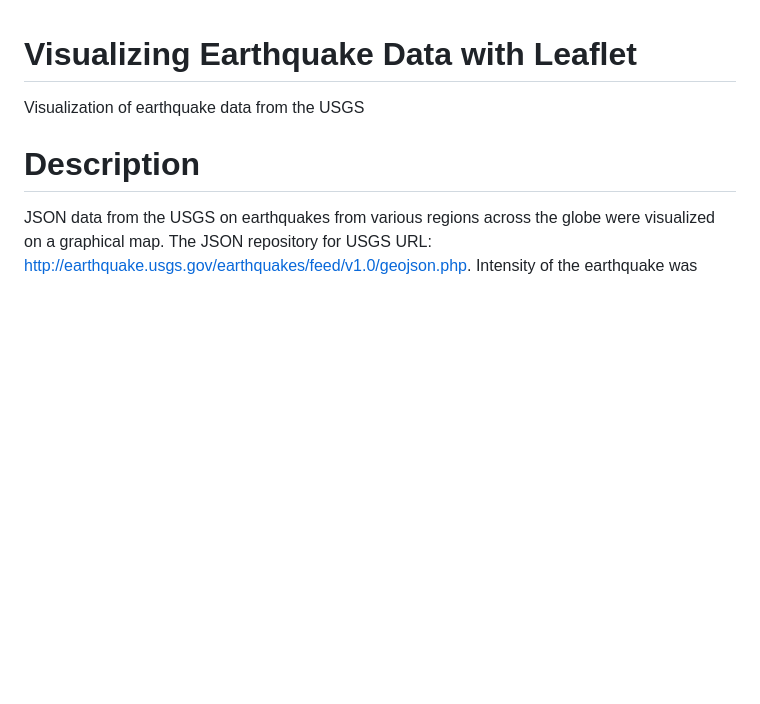
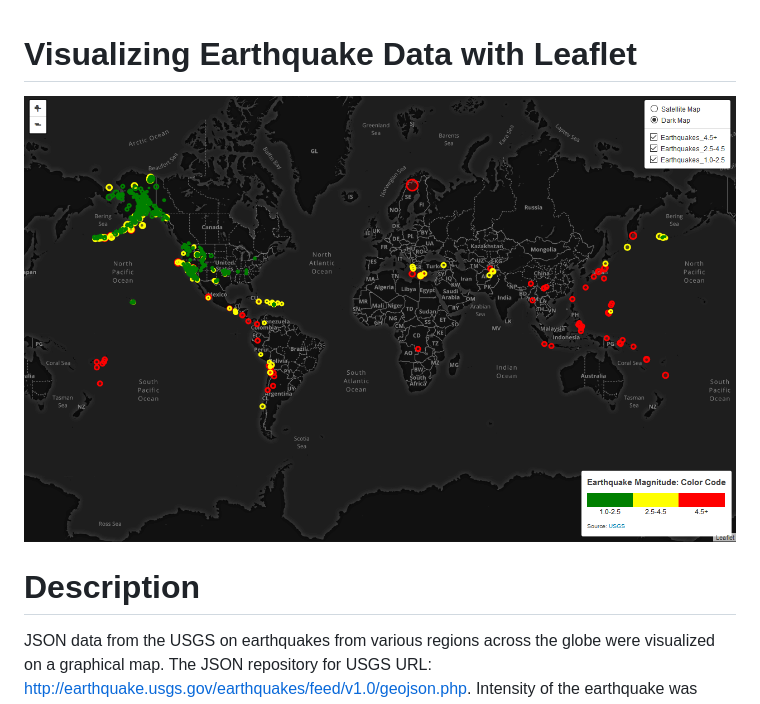
Before and after one commit to stevenjbark/USGS_Leaflet_Map, a Markdown page: README.md, the part around the change. GitHub-like rendering; pictures changed too: readme_img/Leaflet1.PNG (added); blank space fills up the shorter version.

Commit message:
SJB Commit 5/22/20: Update for images in Readme

```diff
--- a/README.md
+++ b/README.md
@@ -1,5 +1,5 @@
 # Visualizing Earthquake Data with Leaflet
-Visualization of earthquake data from the USGS
+![USGS Earthquake Image](readme_img/Leaflet1.PNG)
 
 # Description
 JSON data from the USGS on earthquakes from various regions across the globe were visualized on a graphical map.
```
